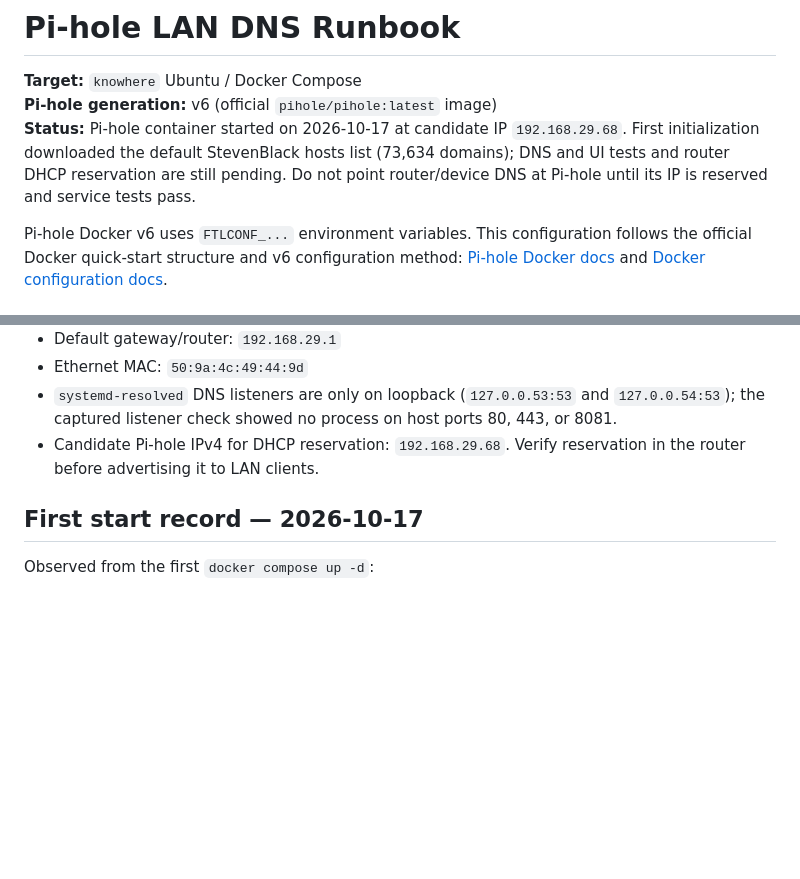
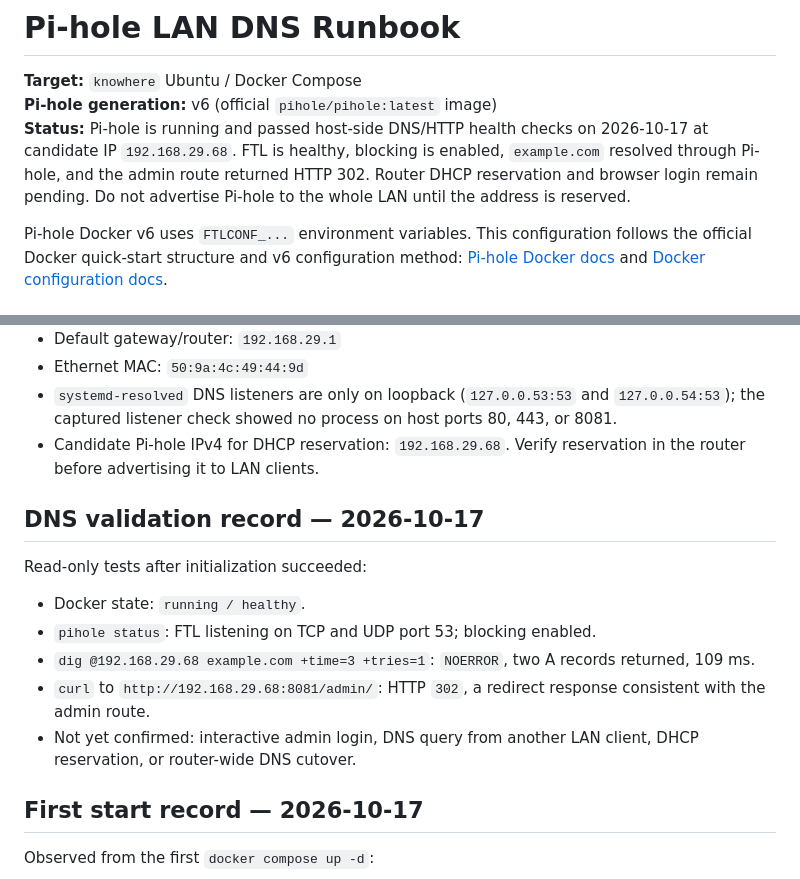
Before and after one commit to ntsrihari/knowhere-homelab-archive, a Markdown page: docs/pihole-setup-runbook.md, 2 parts joined by grey strips. GitHub-like rendering; blank space fills up the shorter version.

Commit message:
Record successful Pi-hole DNS and health checks

```diff
--- a/docs/pihole-setup-runbook.md
+++ b/docs/pihole-setup-runbook.md
@@ -2,7 +2,7 @@
 
 **Target:** `knowhere` Ubuntu / Docker Compose
 **Pi-hole generation:** v6 (official `pihole/pihole:latest` image)
-**Status:** Pi-hole container started on 2026-10-17 at candidate IP `192.168.29.68`. First initialization downloaded the default StevenBlack hosts list (73,634 domains); DNS and UI tests and router DHCP reservation are still pending. Do not point router/device DNS at Pi-hole until its IP is reserved and service tests pass.
+**Status:** Pi-hole is running and passed host-side DNS/HTTP health checks on 2026-10-17 at candidate IP `192.168.29.68`. FTL is healthy, blocking is enabled, `example.com` resolved through Pi-hole, and the admin route returned HTTP 302. Router DHCP reservation and browser login remain pending. Do not advertise Pi-hole to the whole LAN until the address is reserved.
 
 Pi-hole Docker v6 uses `FTLCONF_...` environment variables. This configuration follows the official Docker quick-start structure and v6 configuration method: [Pi-hole Docker docs](https://docs.pi-hole.net/docker/) and [Docker configuration docs](https://docs.pi-hole.net/docker/configuration/).
 
@@ -26,6 +26,15 @@ On the server when this runbook was updated:
 - Ethernet MAC: `50:9a:4c:49:44:9d`
 - `systemd-resolved` DNS listeners are only on loopback (`127.0.0.53:53` and `127.0.0.54:53`); the captured listener check showed no process on host ports 80, 443, or 8081.
 - Candidate Pi-hole IPv4 for DHCP reservation: `192.168.29.68`. Verify reservation in the router before advertising it to LAN clients.
+
+## DNS validation record — 2026-10-17
+
+Read-only tests after initialization succeeded:
+- Docker state: `running / healthy`.
+- `pihole status`: FTL listening on TCP and UDP port 53; blocking enabled.
+- `dig @192.168.29.68 example.com +time=3 +tries=1`: `NOERROR`, two A records returned, 109 ms.
+- `curl` to `http://192.168.29.68:8081/admin/`: HTTP `302`, a redirect response consistent with the admin route.
+- Not yet confirmed: interactive admin login, DNS query from another LAN client, DHCP reservation, or router-wide DNS cutover.
 
 ## First start record — 2026-10-17
 
```
